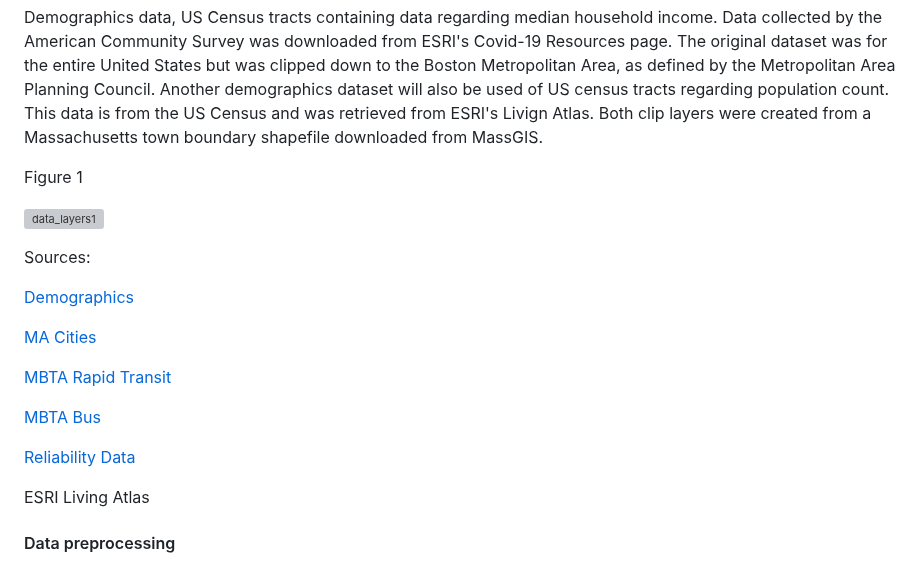
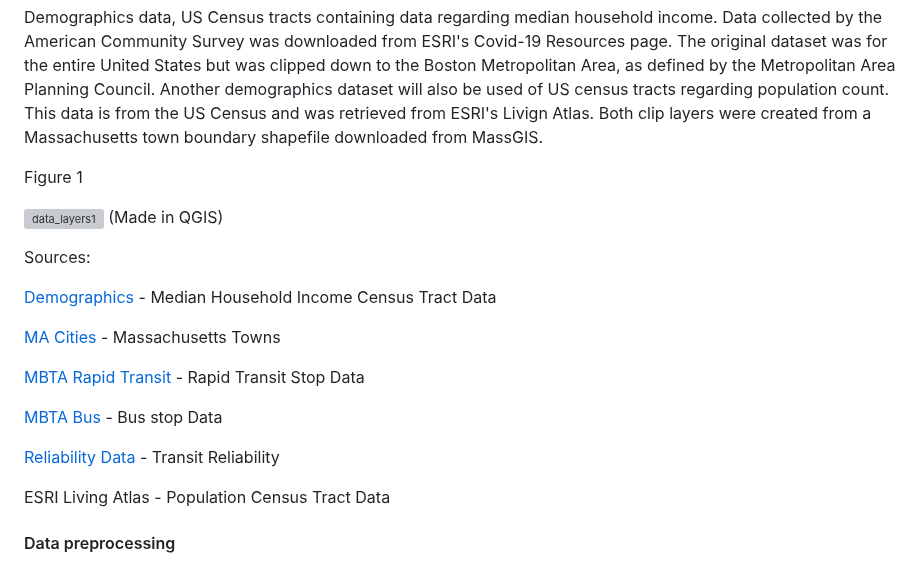
Before and after one commit to RoryCSCI120/PublicTransit, a Markdown page: README.md, the part around the change. Rendered like a GitHub page; grey boxes are pictures that could not be loaded.

```diff
--- a/README.md
+++ b/README.md
@@ -15,20 +15,21 @@ Demographics data, US Census tracts containing data regarding median household i
 Figure 1
 
 ![data_layers1](https://github.com/adlai-nelson/PublicTransit/assets/131007848/a7cfb7d0-3d71-4c4b-abb6-3ccec2a568ab)
+(Made in QGIS)
 
 Sources:
 
-[Demographics](https://coronavirus-resources.esri.com/datasets/esri::county-28/explore?location=33.307776%2C-119.918825%2C4.00)
+[Demographics](https://coronavirus-resources.esri.com/datasets/esri::county-28/explore?location=33.307776%2C-119.918825%2C4.00) - Median Household Income Census Tract Data
 
-[MA Cities](https://www.mass.gov/info-details/massgis-data-2020-us-census-towns)
+[MA Cities](https://www.mass.gov/info-details/massgis-data-2020-us-census-towns) - Massachusetts Towns
 
-[MBTA Rapid Transit](https://www.mass.gov/info-details/massgis-data-mbta-rapid-transit)
+[MBTA Rapid Transit](https://www.mass.gov/info-details/massgis-data-mbta-rapid-transit) - Rapid Transit Stop Data
 
-[MBTA Bus](https://www.mass.gov/info-details/massgis-data-mbta-bus-routes-and-stops)
+[MBTA Bus](https://www.mass.gov/info-details/massgis-data-mbta-bus-routes-and-stops) - Bus stop Data
 
-[Reliability Data](https://mbta-massdot.opendata.arcgis.com/datasets/b3a24561c2104422a78b593e92b566d5_0/explore)
+[Reliability Data](https://mbta-massdot.opendata.arcgis.com/datasets/b3a24561c2104422a78b593e92b566d5_0/explore) - Transit Reliability
 
-ESRI Living Atlas
+ESRI Living Atlas - Population Census Tract Data
 
 #### Data preprocessing
 
```
